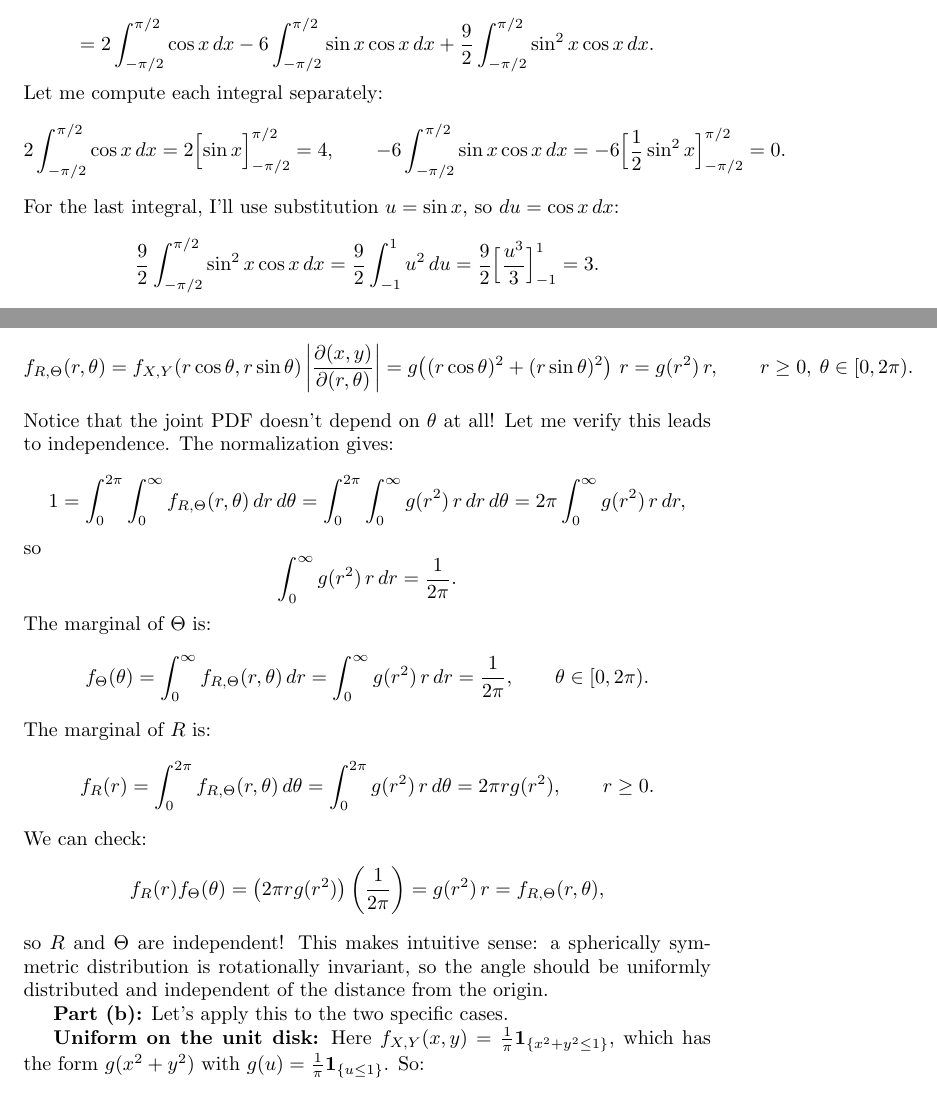
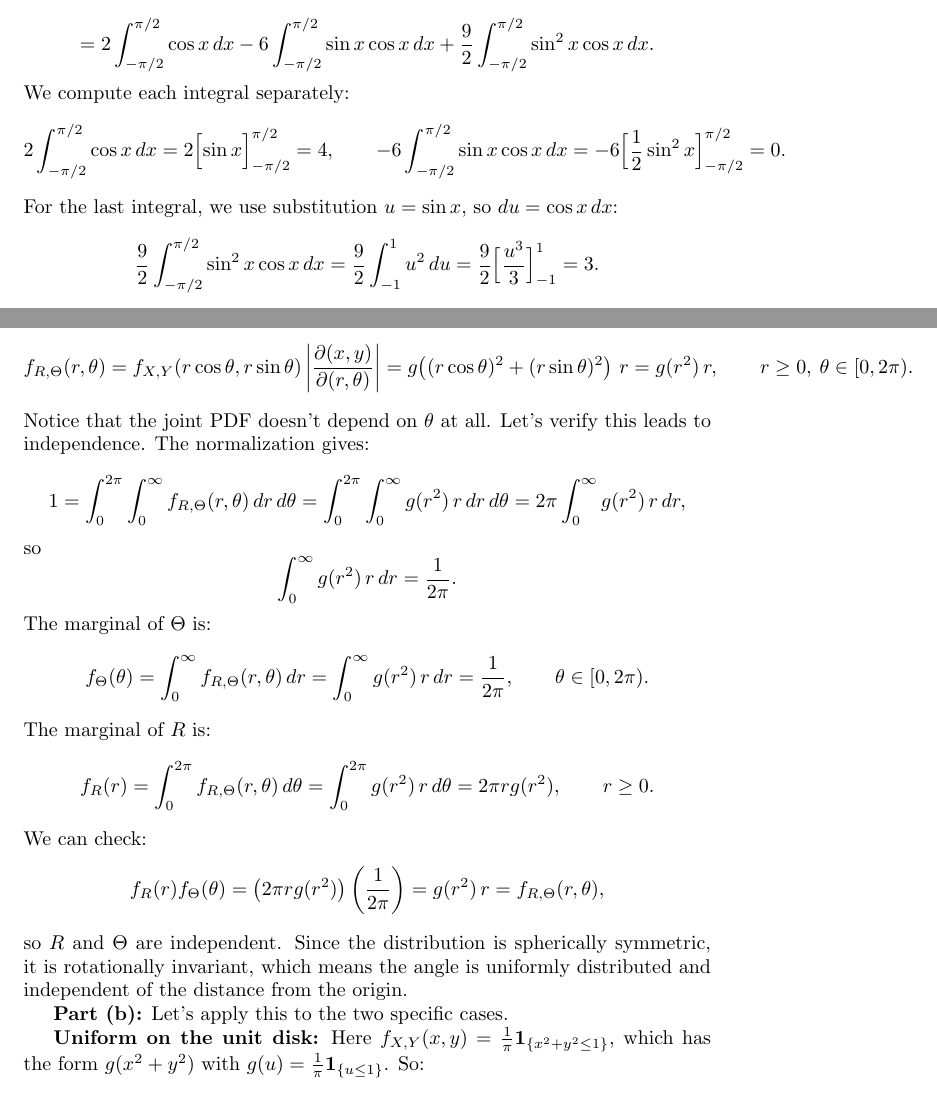
Before and after one commit to PE51K/itmo-ai-talent-hub, a LaTeX problem sheet (probability_theory/home_work/6/homework.tex): two parts of pages 2 and 7 of 8, joined at a grey line, cut so that both start at the same text. Compiled offline with pdfLaTeX.

Commit message:
Update homework.tex and homework.pdf: improve clarity and consistency in solutions, and remove tasks.pdf for Probability Theory Homework 6

```diff
--- a/probability_theory/home_work/6/homework.tex
+++ b/probability_theory/home_work/6/homework.tex
@@ -88,13 +88,13 @@ To find the variance, we need $\mathbb E[Y^2]$:
 \[
 =2\int_{-\pi/2}^{\pi/2}\cos x\,dx-6\int_{-\pi/2}^{\pi/2}\sin x\cos x\,dx+\frac92\int_{-\pi/2}^{\pi/2}\sin^2 x\cos x\,dx.
 \]
-Let me compute each integral separately:
+We compute each integral separately:
 \[
 2\int_{-\pi/2}^{\pi/2}\cos x\,dx=2\Bigl[\sin x\Bigr]_{-\pi/2}^{\pi/2}=4,
 \qquad
 -6\int_{-\pi/2}^{\pi/2}\sin x\cos x\,dx=-6\Bigl[\frac12\sin^2 x\Bigr]_{-\pi/2}^{\pi/2}=0.
 \]
-For the last integral, I'll use substitution $u=\sin x$, so $du=\cos x\,dx$:
+For the last integral, we use substitution $u=\sin x$, so $du=\cos x\,dx$:
 \[
 \frac92\int_{-\pi/2}^{\pi/2}\sin^2 x\cos x\,dx
 =\frac92\int_{-1}^{1}u^2\,du
@@ -374,7 +374,7 @@ f_{R,\Theta}(r,\theta)
 =g(r^2)\,r,
 \qquad r\ge 0,\ \theta\in[0,2\pi).
 \]
-Notice that the joint PDF doesn't depend on $\theta$ at all! Let me verify this leads to independence. The normalization gives:
+Notice that the joint PDF doesn't depend on $\theta$ at all. Let's verify this leads to independence. The normalization gives:
 \[
 1=\int_0^{2\pi}\int_0^\infty f_{R,\Theta}(r,\theta)\,dr\,d\theta
 =\int_0^{2\pi}\int_0^\infty g(r^2)\,r\,dr\,d\theta
@@ -402,7 +402,7 @@ We can check:
 \[
 f_R(r)f_\Theta(\theta)=\bigl(2\pi r g(r^2)\bigr)\left(\frac{1}{2\pi}\right)=g(r^2)\,r=f_{R,\Theta}(r,\theta),
 \]
-so $R$ and $\Theta$ are independent! This makes intuitive sense: a spherically symmetric distribution is rotationally invariant, so the angle should be uniformly distributed and independent of the distance from the origin.
+so $R$ and $\Theta$ are independent. Since the distribution is spherically symmetric, it is rotationally invariant, which means the angle is uniformly distributed and independent of the distance from the origin.
 
 \textbf{Part (b):} Let's apply this to the two specific cases.
 
```
Also changed, not shown: probability_theory/home_work/6/homework.pdf, probability_theory/home_work/6/tasks.pdf (deleted), probability_theory/home_work/6/homework.tex (7 more changed lines).
